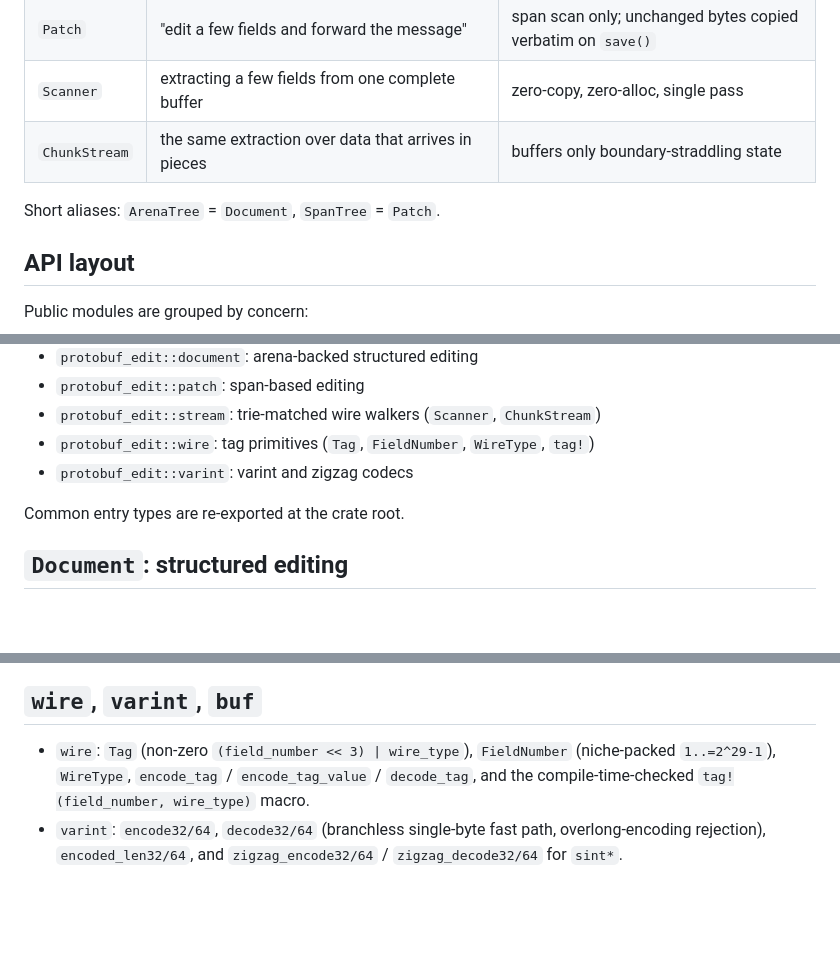
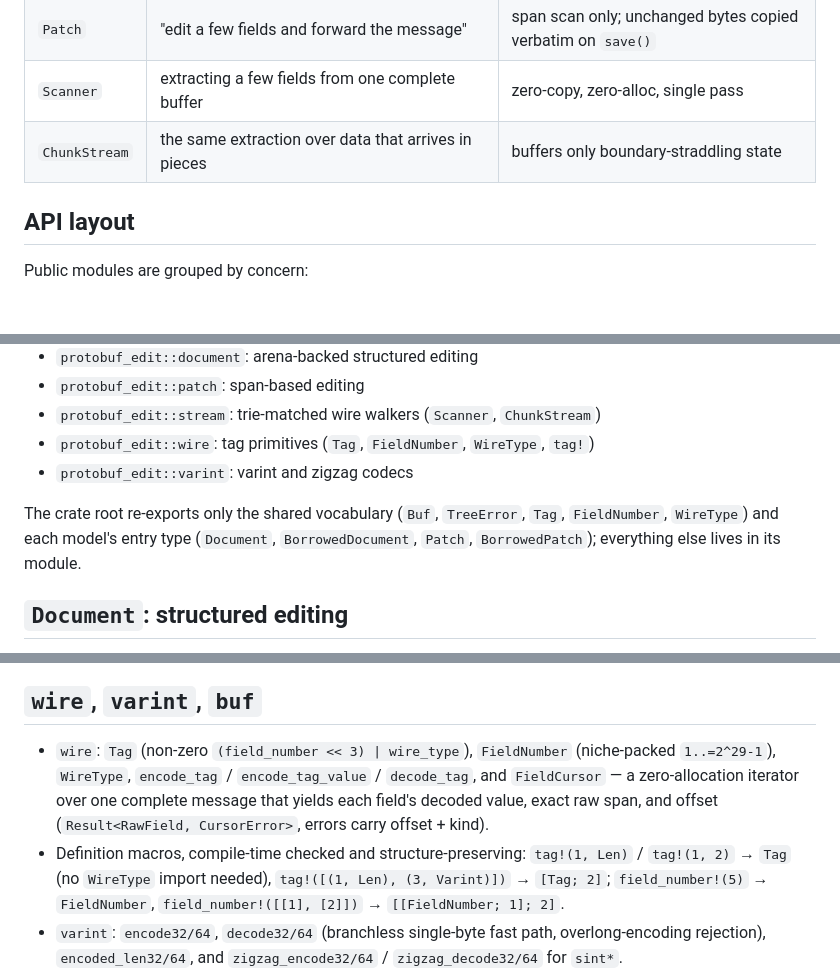
Before and after one commit to wisdgod/protobuf_edit, a Markdown page: README.md, 3 parts joined by grey strips. Drawn GitHub-style; blank space fills up the shorter version.

```diff
--- a/README.md
+++ b/README.md
@@ -28,8 +28,6 @@ generated protobuf types, but still need to:
 | `Scanner` | extracting a few fields from one complete buffer | zero-copy, zero-alloc, single pass |
 | `ChunkStream` | the same extraction over data that arrives in pieces | buffers only boundary-straddling state |
 
-Short aliases: `ArenaTree` = `Document`, `SpanTree` = `Patch`.
-
 ## API layout
 
 Public modules are grouped by concern:
@@ -42,7 +40,9 @@ Public modules are grouped by concern:
 - `protobuf_edit::wire`: tag primitives (`Tag`, `FieldNumber`, `WireType`, `tag!`)
 - `protobuf_edit::varint`: varint and zigzag codecs
 
-Common entry types are re-exported at the crate root.
+The crate root re-exports only the shared vocabulary (`Buf`, `TreeError`, `Tag`,
+`FieldNumber`, `WireType`) and each model's entry type (`Document`, `BorrowedDocument`,
+`Patch`, `BorrowedPatch`); everything else lives in its module.
 
 ## `Document`: structured editing
 
@@ -194,8 +195,14 @@ payloads flow through without ever being buffered whole.
 ## `wire`, `varint`, `buf`
 
 - `wire`: `Tag` (non-zero `(field_number << 3) | wire_type`), `FieldNumber` (niche-packed
-  `1..=2^29-1`), `WireType`, `encode_tag` / `encode_tag_value` / `decode_tag`, and the
-  compile-time-checked `tag!(field_number, wire_type)` macro.
+  `1..=2^29-1`), `WireType`, `encode_tag` / `encode_tag_value` / `decode_tag`, and
+  `FieldCursor` — a zero-allocation iterator over one complete message that yields each
+  field's decoded value, exact raw span, and offset (`Result<RawField, CursorError>`,
+  errors carry offset + kind).
+- Definition macros, compile-time checked and structure-preserving:
+  `tag!(1, Len)` / `tag!(1, 2)` → `Tag` (no `WireType` import needed),
+  `tag!([(1, Len), (3, Varint)])` → `[Tag; 2]`;
+  `field_number!(5)` → `FieldNumber`, `field_number!([[1], [2]])` → `[[FieldNumber; 1]; 2]`.
 - `varint`: `encode32/64`, `decode32/64` (branchless single-byte fast path, overlong-encoding
   rejection), `encoded_len32/64`, and `zigzag_encode32/64` / `zigzag_decode32/64` for `sint*`.
 - `buf::Buf`: the crate-wide byte container — 16 bytes on the stack with three backing modes:
```
Also changed, not shown: other parts of README.md (+17 -16 lines).
